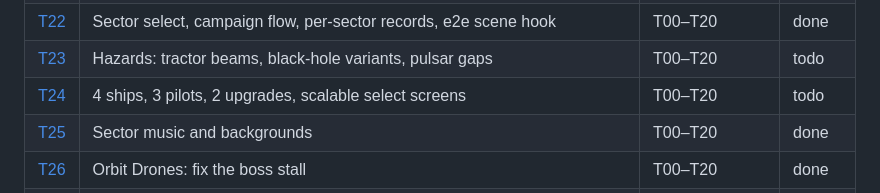
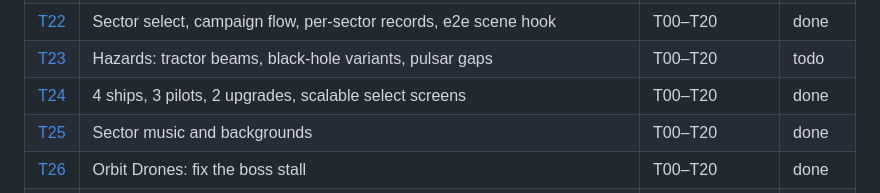
Before and after one commit to kaiserleib/captain-blastroid, a Markdown page: tickets/README.md, the part around the change. Rendered like a GitHub page.

Commit message:
Mark T22, T24 done
Co-Authored-By: Claude Opus 5.5 <noreply@anthropic.com>

```diff
--- a/tickets/README.md
+++ b/tickets/README.md
@@ -53,7 +53,7 @@ Wave 7  T31 campaign integration + bots + balance                            │
 | [T21](T21-level-framework.md) | Level framework: registries, new timeline actions, scroll changes, sector stubs | T00–T20 | todo |
 | [T22](T22-sector-select-flow.md) | Sector select, campaign flow, per-sector records, e2e scene hook | T00–T20 | done |
 | [T23](T23-hazards.md) | Hazards: tractor beams, black-hole variants, pulsar gaps | T00–T20 | todo |
-| [T24](T24-roster-ships-pilots.md) | 4 ships, 3 pilots, 2 upgrades, scalable select screens | T00–T20 | todo |
+| [T24](T24-roster-ships-pilots.md) | 4 ships, 3 pilots, 2 upgrades, scalable select screens | T00–T20 | done |
 | [T25](T25-music-backgrounds.md) | Sector music and backgrounds | T00–T20 | done |
 | [T26](T26-drone-boss-stall.md) | Orbit Drones: fix the boss stall | T00–T20 | done |
 | [T27](T27-ionShoals.md) | Level 2: Ion Shoals + The Shepherd | wave 5 | todo |
```
